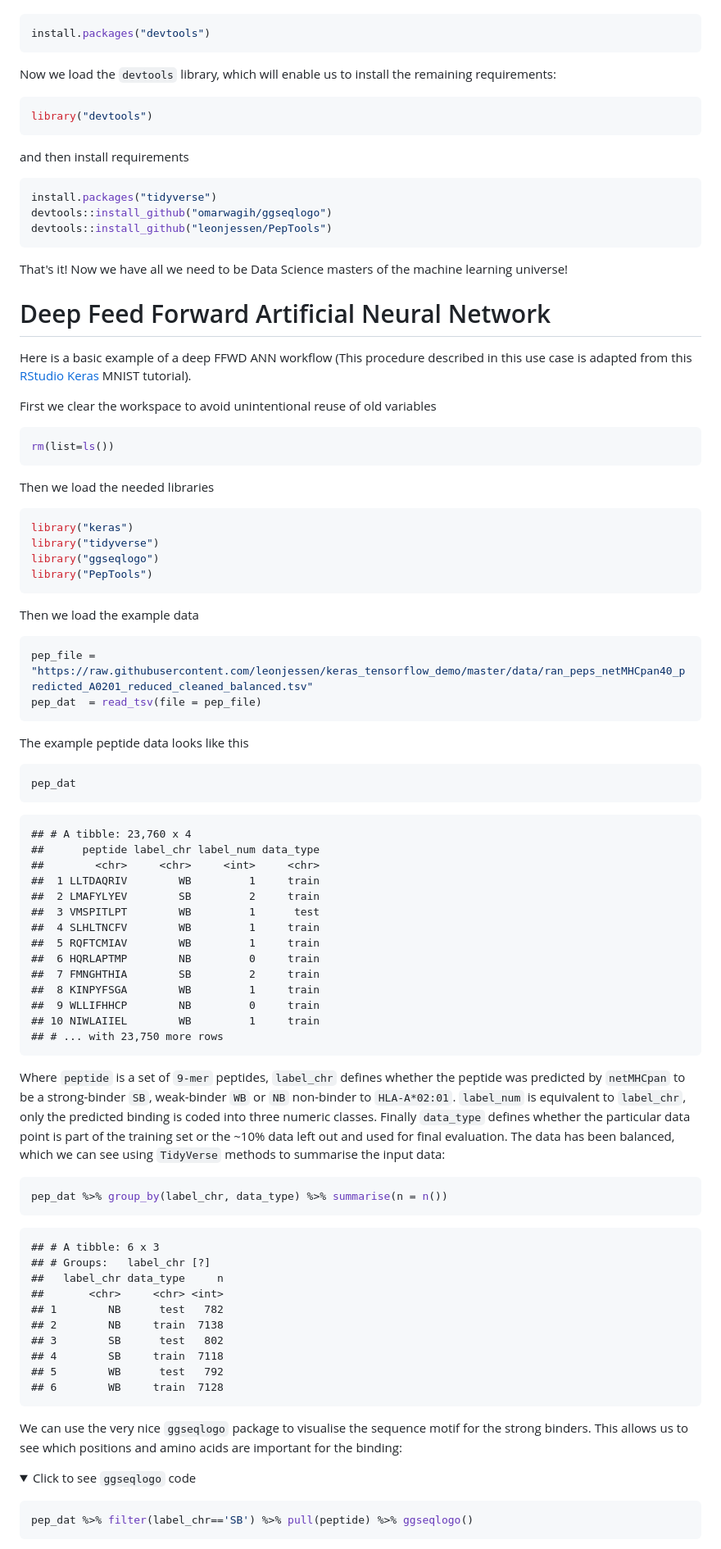
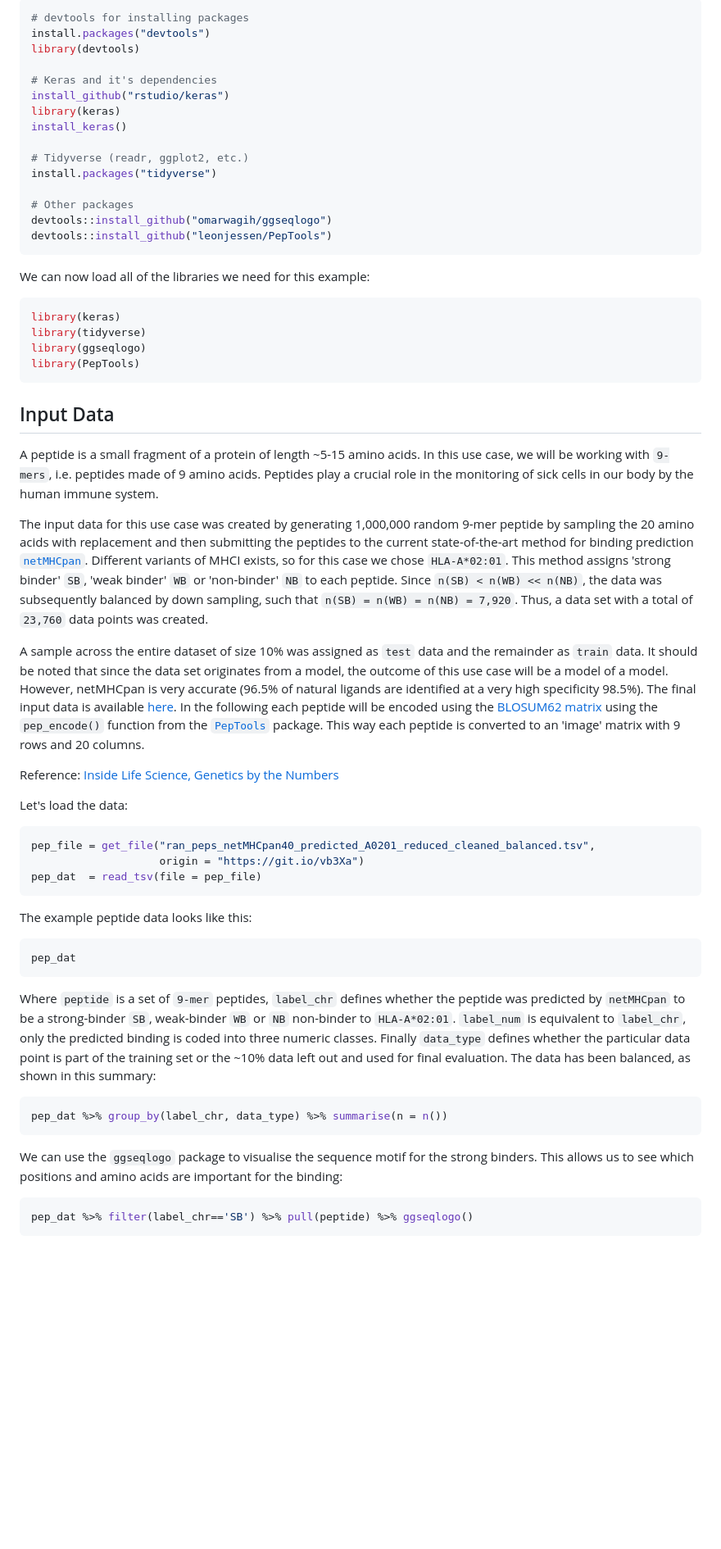
Before and after one commit to leonjessen/tensorflow_rstudio_example, a Markdown page: README.md, the part around the change printed below. Shown: that part at 82% size. Rendered like a GitHub page; folded sections open; blank space fills up the shorter version.

````diff
--- a/README.md
+++ b/README.md
@@ -60,90 +55,63 @@ We need to install the `TidyVerse` framework. We also need [`PepTools`](https://
 
 ``` r
+# devtools for installing packages
 install.packages("devtools")
-```
+library(devtools)
 
-Now we load the `devtools` library, which will enable us to install the remaining requirements:
+# Keras and it's dependencies
+install_github("rstudio/keras")
+library(keras)
+install_keras()
 
-``` r
-library("devtools")
-```
+# Tidyverse (readr, ggplot2, etc.)
+install.packages("tidyverse")
 
-and then install requirements
-
-``` r
-install.packages("tidyverse")
+# Other packages
 devtools::install_github("omarwagih/ggseqlogo")
 devtools::install_github("leonjessen/PepTools")
 ```
 
-That's it! Now we have all we need to be Data Science masters of the machine learning universe! </details>
-
-Deep Feed Forward Artificial Neural Network
-===========================================
-
-Here is a basic example of a deep FFWD ANN workflow (This procedure described in this use case is adapted from this [RStudio Keras](https://keras.rstudio.com/) MNIST tutorial).
-
-First we clear the workspace to avoid unintentional reuse of old variables
+We can now load all of the libraries we need for this example:
 
 ``` r
-rm(list=ls())
+library(keras)
+library(tidyverse)
+library(ggseqlogo)
+library(PepTools)
 ```
 
-Then we load the needed libraries
+Input Data
+----------
+
+A peptide is a small fragment of a protein of length ~5-15 amino acids. In this use case, we will be working with `9-mers`, i.e. peptides made of 9 amino acids. Peptides play a crucial role in the monitoring of sick cells in our body by the human immune system.
+
+The input data for this use case was created by generating 1,000,000 random 9-mer peptide by sampling the 20 amino acids with replacement and then submitting the peptides to the current state-of-the-art method for binding prediction [`netMHCpan`](http://www.cbs.dtu.dk/services/NetMHCpan/). Different variants of MHCI exists, so for this case we chose `HLA-A*02:01`. This method assigns 'strong binder' `SB`, 'weak binder' `WB` or 'non-binder' `NB` to each peptide. Since `n(SB) < n(WB) << n(NB)`, the data was subsequently balanced by down sampling, such that `n(SB) = n(WB) = n(NB) = 7,920`. Thus, a data set with a total of `23,760` data points was created.
+
+A sample across the entire dataset of size 10% was assigned as `test` data and the remainder as `train` data. It should be noted that since the data set originates from a model, the outcome of this use case will be a model of a model. However, netMHCpan is very accurate (96.5% of natural ligands are identified at a very high specificity 98.5%). The final input data is available [here](https://raw.githubusercontent.com/leonjessen/keras_tensorflow_demo/master/data/ran_peps_netMHCpan40_predicted_A0201_reduced_cleaned_balanced.tsv). In the following each peptide will be encoded using the [BLOSUM62 matrix](https://www.ncbi.nlm.nih.gov/Class/FieldGuide/BLOSUM62.txt) using the `pep_encode()` function from the [`PepTools`](https://github.com/leonjessen/PepTools/) package. This way each peptide is converted to an 'image' matrix with 9 rows and 20 columns.
+
+Reference: [Inside Life Science, Genetics by the Numbers](https://publications.nigms.nih.gov/insidelifescience/genetics-numbers.html) </details>
+
+Let's load the data:
 
 ``` r
-library("keras")
-library("tidyverse")
-library("ggseqlogo")
-library("PepTools")
-```
-
-Then we load the example data
-
-``` r
-pep_file = "https://raw.githubusercontent.com/leonjessen/keras_tensorflow_demo/master/data/ran_peps_netMHCpan40_predicted_A0201_reduced_cleaned_balanced.tsv"
+pep_file = get_file("ran_peps_netMHCpan40_predicted_A0201_reduced_cleaned_balanced.tsv",
+                    origin = "https://git.io/vb3Xa")
 pep_dat  = read_tsv(file = pep_file)
 ```
 
-The example peptide data looks like this
+The example peptide data looks like this:
 
 ``` r
 pep_dat
 ```
 
-    ## # A tibble: 23,760 x 4
-    ##      peptide label_chr label_num data_type
-    ##        <chr>     <chr>     <int>     <chr>
-    ##  1 LLTDAQRIV        WB         1     train
-    ##  2 LMAFYLYEV        SB         2     train
-    ##  3 VMSPITLPT        WB         1      test
-    ##  4 SLHLTNCFV        WB         1     train
-    ##  5 RQFTCMIAV        WB         1     train
-    ##  6 HQRLAPTMP        NB         0     train
-    ##  7 FMNGHTHIA        SB         2     train
-    ##  8 KINPYFSGA        WB         1     train
-    ##  9 WLLIFHHCP        NB         0     train
-    ## 10 NIWLAIIEL        WB         1     train
-    ## # ... with 23,750 more rows
-
-Where `peptide` is a set of `9-mer` peptides, `label_chr` defines whether the peptide was predicted by `netMHCpan` to be a strong-binder `SB`, weak-binder `WB` or `NB` non-binder to `HLA-A*02:01`. `label_num` is equivalent to `label_chr`, only the predicted binding is coded into three numeric classes. Finally `data_type` defines whether the particular data point is part of the training set or the ~10% data left out and used for final evaluation. The data has been balanced, which we can see using `TidyVerse` methods to summarise the input data:
+Where `peptide` is a set of `9-mer` peptides, `label_chr` defines whether the peptide was predicted by `netMHCpan` to be a strong-binder `SB`, weak-binder `WB` or `NB` non-binder to `HLA-A*02:01`. `label_num` is equivalent to `label_chr`, only the predicted binding is coded into three numeric classes. Finally `data_type` defines whether the particular data point is part of the training set or the ~10% data left out and used for final evaluation. The data has been balanced, as shown in this summary:
 
 ``` r
 pep_dat %>% group_by(label_chr, data_type) %>% summarise(n = n())
 ```
 
-    ## # A tibble: 6 x 3
-    ## # Groups:   label_chr [?]
-    ##   label_chr data_type     n
-    ##       <chr>     <chr> <int>
-    ## 1        NB      test   782
-    ## 2        NB     train  7138
-    ## 3        SB      test   802
-    ## 4        SB     train  7118
-    ## 5        WB      test   792
-    ## 6        WB     train  7128
-
-We can use the very nice `ggseqlogo` package to visualise the sequence motif for the strong binders. This allows us to see which positions and amino acids are important for the binding: <details> <summary>Click to see `ggseqlogo` code</summary>
+We can use the `ggseqlogo` package to visualise the sequence motif for the strong binders. This allows us to see which positions and amino acids are important for the binding:
 
 ``` r
 pep_dat %>% filter(label_chr=='SB') %>% pull(peptide) %>% ggseqlogo()
````
Also changed, not shown: other parts of README.md (+54 -100 lines), images/Adoptive_T-cell_therapy.png (added), 3 other files.
